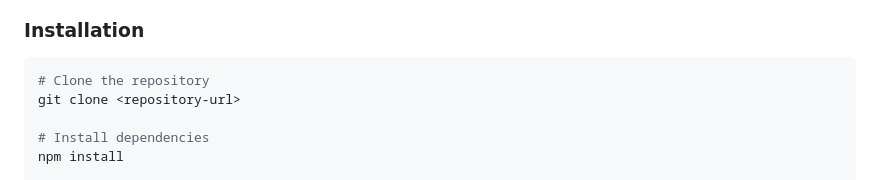
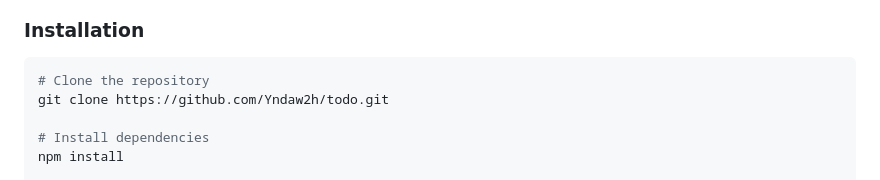
Before and after one commit to Yndaw2h/todo, a Markdown page: README.md, the part around the change. Rendered like a GitHub page.

````diff
--- a/README.md
+++ b/README.md
@@ -82,7 +82,7 @@ The app automatically converts URLs and Discord-style links to clickable links:
 ### Installation
 ```bash
 # Clone the repository
-git clone <repository-url>
+git clone https://github.com/Yndaw2h/todo.git
 
 # Install dependencies
 npm install
````
